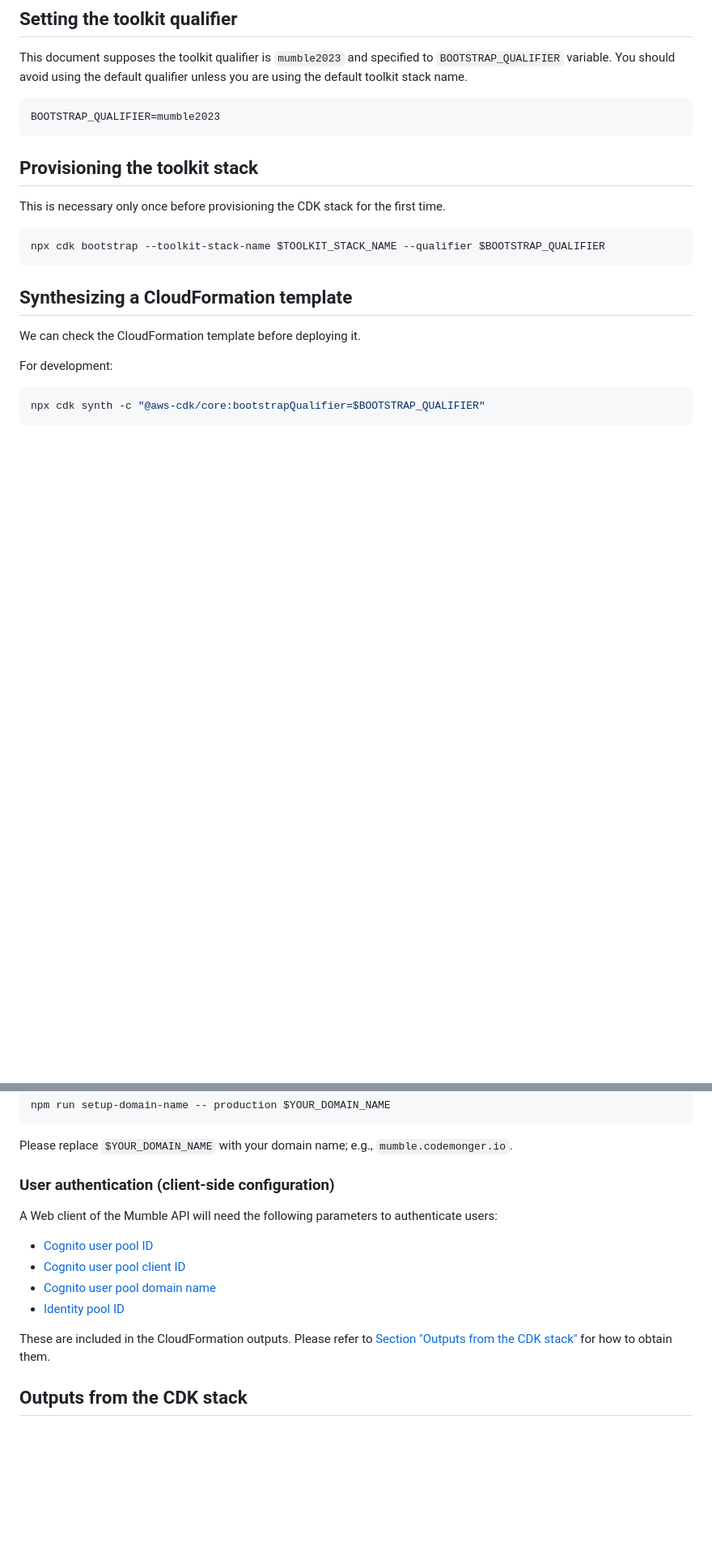
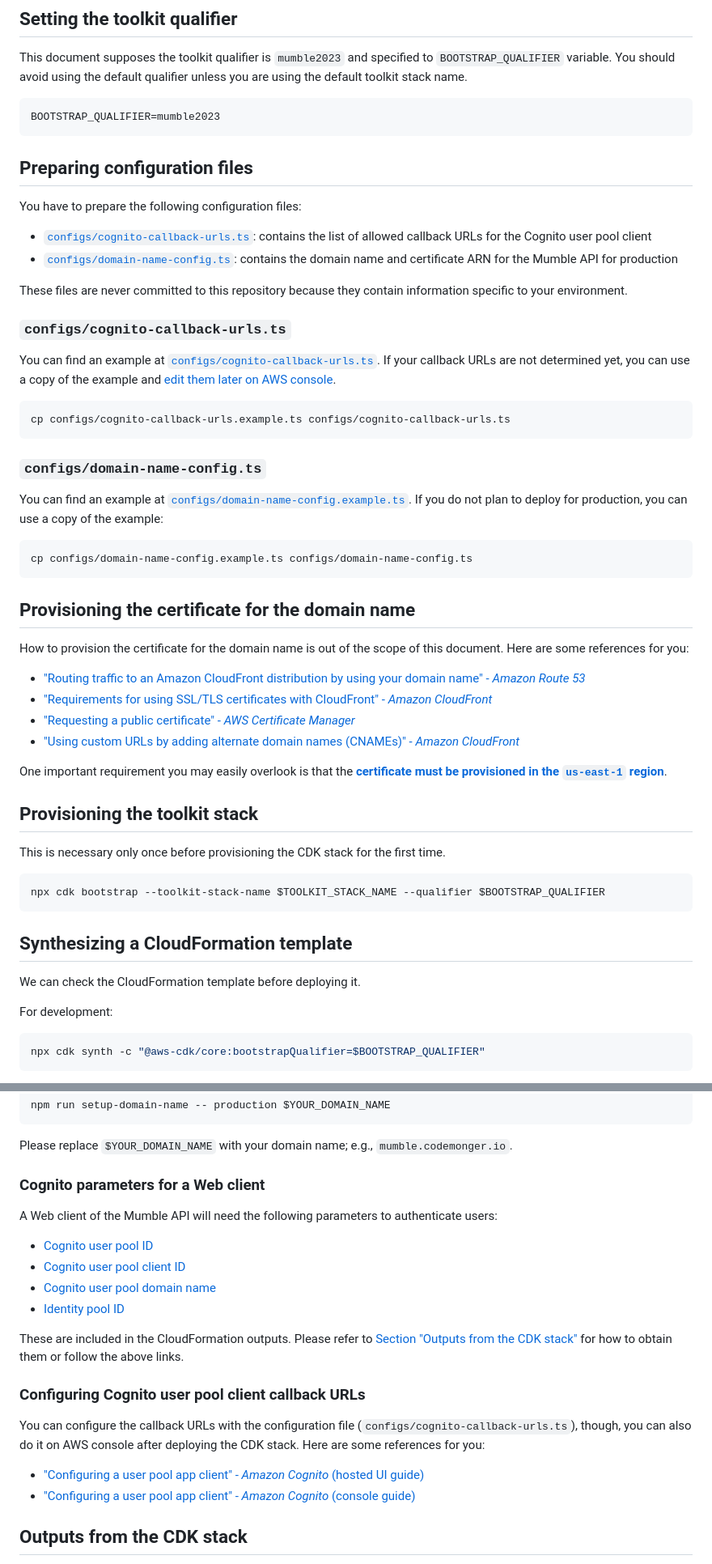
Before and after one commit to codemonger-io/mumble, a Markdown page: cdk/README.md, 2 parts joined by grey strips. Shown: that part at 81% size. Drawn GitHub-style; blank space fills up the shorter version.

Commit message:
docs(cdk): update README.md
- `README.md` describes about configuration files and configuration of
  Cognit callback URLs.

````diff
--- a/cdk/README.md
+++ b/cdk/README.md
@@ -28,6 +28,43 @@ You should avoid using the default qualifier unless you are using the default to
 ```sh
 BOOTSTRAP_QUALIFIER=mumble2023
 ```
+
+## Preparing configuration files
+
+You have to prepare the following configuration files:
+- [`configs/cognito-callback-urls.ts`](#configscognito-callback-urlsts): contains the list of allowed callback URLs for the Cognito user pool client
+- [`configs/domain-name-config.ts`](#configsdomain-name-configts): contains the domain name and certificate ARN for the Mumble API for production
+
+These files are never committed to this repository because they contain information specific to your environment.
+
+### `configs/cognito-callback-urls.ts`
+
+You can find an example at [`configs/cognito-callback-urls.ts`](./configs/cognito-callback-urls.example.ts).
+If your callback URLs are not determined yet, you can use a copy of the example and [edit them later on AWS console](#configuring-cognito-user-pool-client-callback-urls).
+
+```sh
+cp configs/cognito-callback-urls.example.ts configs/cognito-callback-urls.ts
+```
+
+### `configs/domain-name-config.ts`
+
+You can find an example at [`configs/domain-name-config.example.ts`](./configs/domain-name-config.example.ts).
+If you do not plan to deploy for production, you can use a copy of the example:
+
+```sh
+cp configs/domain-name-config.example.ts configs/domain-name-config.ts
+```
+
+## Provisioning the certificate for the domain name
+
+How to provision the certificate for the domain name is out of the scope of this document.
+Here are some references for you:
+- ["Routing traffic to an Amazon CloudFront distribution by using your domain name" - _Amazon Route 53_](https://docs.aws.amazon.com/Route53/latest/DeveloperGuide/routing-to-cloudfront-distribution.html)
+- ["Requirements for using SSL/TLS certificates with CloudFront" - _Amazon CloudFront_](https://docs.aws.amazon.com/AmazonCloudFront/latest/DeveloperGuide/cnames-and-https-requirements.html)
+- ["Requesting a public certificate" - _AWS Certificate Manager_](https://docs.aws.amazon.com/acm/latest/userguide/gs-acm-request-public.html)
+- ["Using custom URLs by adding alternate domain names (CNAMEs)" - _Amazon CloudFront_](https://docs.aws.amazon.com/AmazonCloudFront/latest/DeveloperGuide/CNAMEs.html)
+
+One important requirement you may easily overlook is that the [**certificate must be provisioned in the `us-east-1` region**](https://docs.aws.amazon.com/AmazonCloudFront/latest/DeveloperGuide/cnames-and-https-requirements.html#https-requirements-certificate-issuer).
 
 ## Provisioning the toolkit stack
 
@@ -99,7 +136,7 @@ npm run setup-domain-name -- production $YOUR_DOMAIN_NAME
 
 Please replace `$YOUR_DOMAIN_NAME` with your domain name; e.g., `mumble.codemonger.io`.
 
-### User authentication (client-side configuration)
+### Cognito parameters for a Web client
 
 A Web client of the Mumble API will need the following parameters to authenticate users:
 - [Cognito user pool ID](#cognito-user-pool-id)
@@ -108,7 +145,14 @@ A Web client of the Mumble API will need the following parameters to authenticat
 - [Identity pool ID](#identity-pool-id)
 
 These are included in the CloudFormation outputs.
-Please refer to [Section "Outputs from the CDK stack"](#outputs-from-the-cdk-stack) for how to obtain them.
+Please refer to [Section "Outputs from the CDK stack"](#outputs-from-the-cdk-stack) for how to obtain them or follow the above links.
+
+### Configuring Cognito user pool client callback URLs
+
+You can configure the callback URLs with the configuration file (`configs/cognito-callback-urls.ts`), though, you can also do it on AWS console after deploying the CDK stack.
+Here are some references for you:
+- ["Configuring a user pool app client" - _Amazon Cognito_ (hosted UI guide)](https://docs.aws.amazon.com/cognito/latest/developerguide/cognito-user-pools-app-idp-settings.html)
+- ["Configuring a user pool app client" - _Amazon Cognito_ (console guide)](https://docs.aws.amazon.com/cognito/latest/developerguide/user-pool-settings-client-apps.html)
 
 ## Outputs from the CDK stack
 
````
